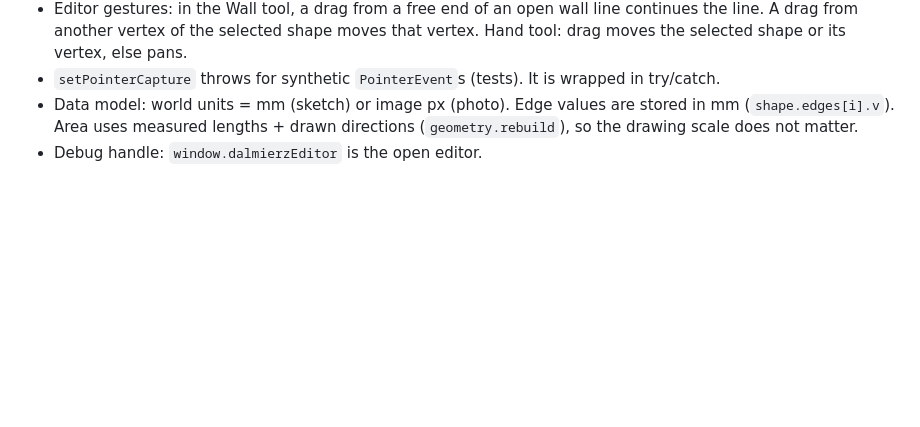
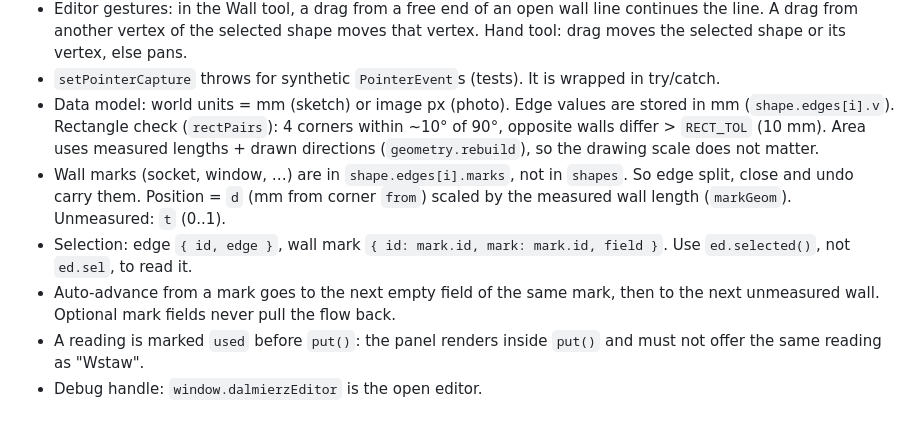
Before and after one commit to szymborski/fnirsi-ir40-web-app, a Markdown page: AGENTS.md, the part around the change. Rendered like a GitHub page; blank space fills up the shorter version.

```diff
--- a/AGENTS.md
+++ b/AGENTS.md
@@ -41,5 +41,9 @@ Static PWA, vanilla ES modules, no build step, no backend. Hosted on GitHub Page
 - Static servers send heuristic cache headers, so the browser keeps old ES modules. Use `dev/serve.py` (`Cache-Control: no-store`).
 - Editor gestures: in the Wall tool, a drag from a free end of an open wall line continues the line. A drag from another vertex of the selected shape moves that vertex. Hand tool: drag moves the selected shape or its vertex, else pans.
 - `setPointerCapture` throws for synthetic `PointerEvent`s (tests). It is wrapped in try/catch.
-- Data model: world units = mm (sketch) or image px (photo). Edge values are stored in mm (`shape.edges[i].v`). Area uses measured lengths + drawn directions (`geometry.rebuild`), so the drawing scale does not matter.
+- Data model: world units = mm (sketch) or image px (photo). Edge values are stored in mm (`shape.edges[i].v`). Rectangle check (`rectPairs`): 4 corners within ~10° of 90°, opposite walls differ > `RECT_TOL` (10 mm). Area uses measured lengths + drawn directions (`geometry.rebuild`), so the drawing scale does not matter.
+- Wall marks (socket, window, …) are in `shape.edges[i].marks`, not in `shapes`. So edge split, close and undo carry them. Position = `d` (mm from corner `from`) scaled by the measured wall length (`markGeom`). Unmeasured: `t` (0..1).
+- Selection: edge `{ id, edge }`, wall mark `{ id: mark.id, mark: mark.id, field }`. Use `ed.selected()`, not `ed.sel`, to read it.
+- Auto-advance from a mark goes to the next empty field of the same mark, then to the next unmeasured wall. Optional mark fields never pull the flow back.
+- A reading is marked `used` before `put()`: the panel renders inside `put()` and must not offer the same reading as "Wstaw".
 - Debug handle: `window.dalmierzEditor` is the open editor.
```
Also changed, not shown: README.md (+5 -0 lines), docs/screenshots/2-pomiary.png, docs/screenshots/3-rysunek.png, docs/screenshots/4-zdjecie.png, 11 other files.
